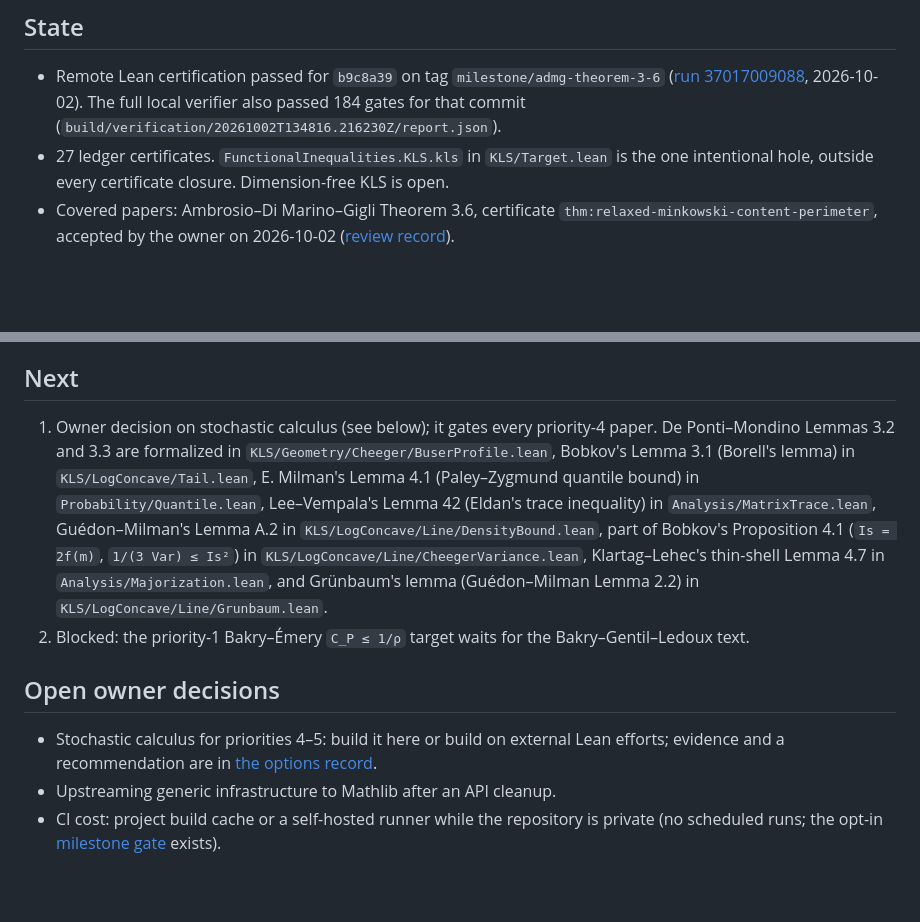
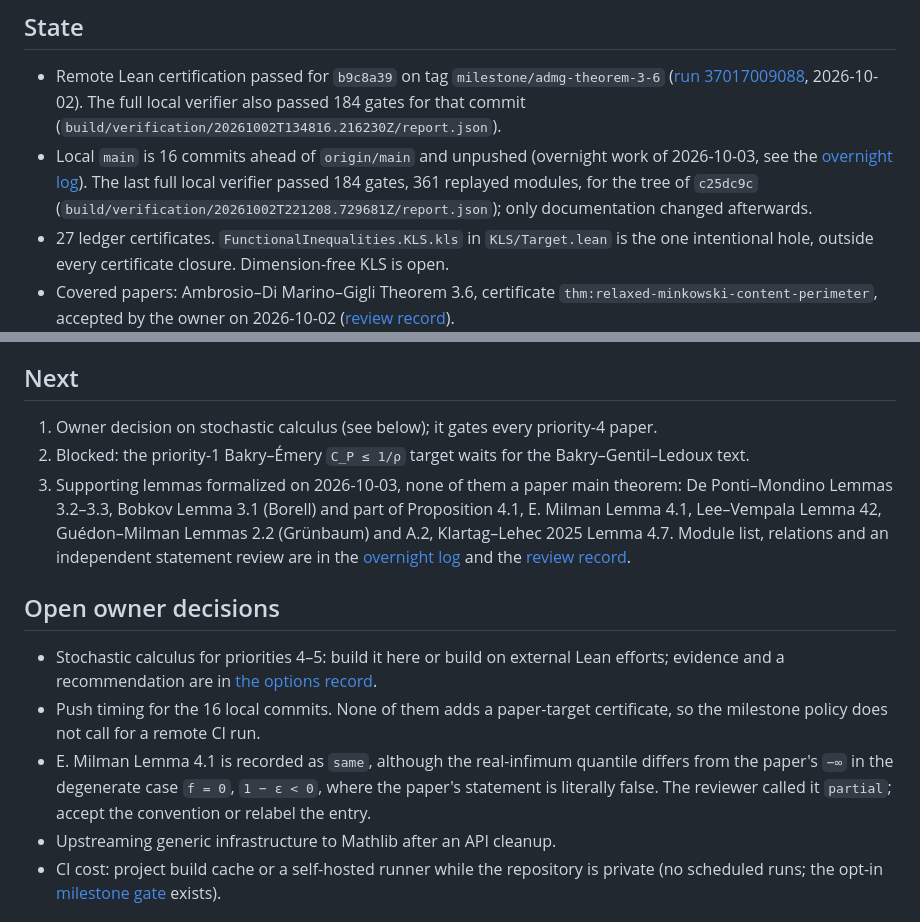
Before and after one commit to human-ai-mathematics/kls-lean, a Markdown page: HANDOFF.md, 2 parts joined by grey strips. Drawn GitHub-style; blank space fills up the shorter version.

```diff
--- a/HANDOFF.md
+++ b/HANDOFF.md
@@ -11,6 +11,10 @@ authorization. Exact results, scopes and certificates are in the
   ([run 37017009088](https://github.com/numina-functional-inequalities/kls-lean/actions/runs/37017009088),
   2026-10-02). The full local verifier also passed 184 gates for that commit
   (`build/verification/20261002T134816.216230Z/report.json`).
+- Local `main` is 16 commits ahead of `origin/main` and unpushed (overnight work of 2026-10-03, see
+  the [overnight log](research/decisions/2026-10-03-overnight-plan.md)). The last full local verifier
+  passed 184 gates, 361 replayed modules, for the tree of `c25dc9c`
+  (`build/verification/20261002T221208.729681Z/report.json`); only documentation changed afterwards.
 - 27 ledger certificates. `FunctionalInequalities.KLS.kls` in `KLS/Target.lean` is the one
   intentional hole, outside every certificate closure. Dimension-free KLS is open.
 - Covered papers: Ambrosio–Di Marino–Gigli Theorem 3.6, certificate
@@ -26,21 +30,24 @@ authorization. Exact results, scopes and certificates are in the
 
 ## Next
 
-1. Owner decision on stochastic calculus (see below); it gates every priority-4 paper. De Ponti–Mondino
-   Lemmas 3.2 and 3.3 are formalized in `KLS/Geometry/Cheeger/BuserProfile.lean`, Bobkov's
-   Lemma 3.1 (Borell's lemma) in `KLS/LogConcave/Tail.lean`, E. Milman's Lemma 4.1
-   (Paley–Zygmund quantile bound) in `Probability/Quantile.lean`, Lee–Vempala's Lemma 42
-   (Eldan's trace inequality) in `Analysis/MatrixTrace.lean`, Guédon–Milman's Lemma A.2 in
-   `KLS/LogConcave/Line/DensityBound.lean`, part of Bobkov's Proposition 4.1 (`Is = 2f(m)`,
-   `1/(3 Var) ≤ Is²`) in `KLS/LogConcave/Line/CheegerVariance.lean`, Klartag–Lehec's thin-shell
-   Lemma 4.7 in `Analysis/Majorization.lean`, and Grünbaum's lemma (Guédon–Milman Lemma 2.2) in
-   `KLS/LogConcave/Line/Grunbaum.lean`.
+1. Owner decision on stochastic calculus (see below); it gates every priority-4 paper.
 2. Blocked: the priority-1 Bakry–Émery `C_P ≤ 1/ρ` target waits for the Bakry–Gentil–Ledoux text.
+3. Supporting lemmas formalized on 2026-10-03, none of them a paper main theorem: De Ponti–Mondino
+   Lemmas 3.2–3.3, Bobkov Lemma 3.1 (Borell) and part of Proposition 4.1, E. Milman Lemma 4.1,
+   Lee–Vempala Lemma 42, Guédon–Milman Lemmas 2.2 (Grünbaum) and A.2, Klartag–Lehec 2025
+   Lemma 4.7. Module list, relations and an independent statement review are in the
+   [overnight log](research/decisions/2026-10-03-overnight-plan.md) and the
+   [review record](research/decisions/2026-10-03-overnight-statement-review.md).
 
 ## Open owner decisions
 
 - Stochastic calculus for priorities 4–5: build it here or build on external Lean efforts; evidence
   and a recommendation are in [the options record](research/decisions/2026-10-03-stochastic-calculus-options.md).
+- Push timing for the 16 local commits. None of them adds a paper-target certificate, so the
+  milestone policy does not call for a remote CI run.
+- E. Milman Lemma 4.1 is recorded as `same`, although the real-infimum quantile differs from the
+  paper's `−∞` in the degenerate case `f = 0`, `1 − ε < 0`, where the paper's statement is literally
+  false. The reviewer called it `partial`; accept the convention or relabel the entry.
 - Upstreaming generic infrastructure to Mathlib after an API cleanup.
 - CI cost: project build cache or a self-hosted runner while the repository is private
   (no scheduled runs; the opt-in [milestone gate](research/workflow.md#local-milestone-gate) exists).
```
Also changed, not shown: other parts of HANDOFF.md (+1 -1 lines), research/decisions/2026-10-03-overnight-plan.md (+55 -0 lines), research/decisions/2026-10-03-overnight-statement-review.md (added, +159 -0 lines).
